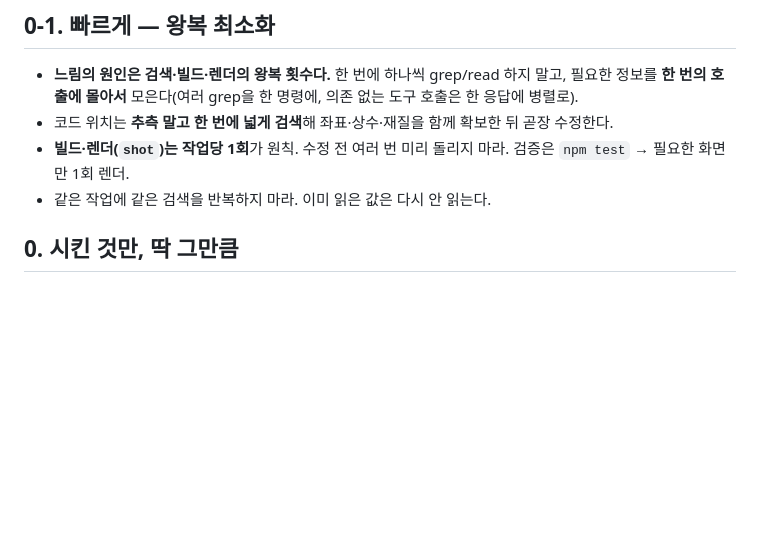
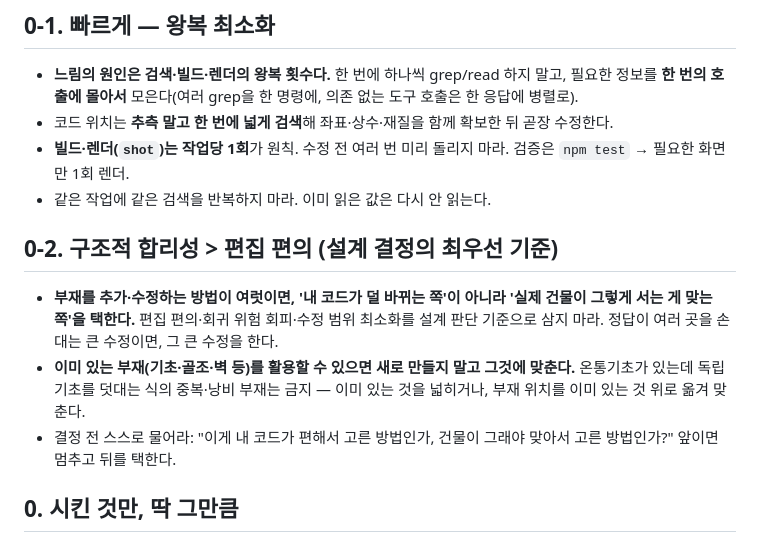
Before and after one commit to wowlin/hwadojeong, a Markdown page: CLAUDE.md, the part around the change. Drawn GitHub-style; blank space fills up the shorter version.

Commit message:
하네스 규칙 0-2 신설: 설계 결정은 편집 편의가 아니라 구조적 합리성 우선(이미 있는 부재 활용, 중복·낭비 부재 금지)

```diff
--- a/CLAUDE.md
+++ b/CLAUDE.md
@@ -12,6 +12,11 @@
 - 코드 위치는 **추측 말고 한 번에 넓게 검색**해 좌표·상수·재질을 함께 확보한 뒤 곧장 수정한다.
 - **빌드·렌더(`shot`)는 작업당 1회**가 원칙. 수정 전 여러 번 미리 돌리지 마라. 검증은 `npm test` → 필요한 화면만 1회 렌더.
 - 같은 작업에 같은 검색을 반복하지 마라. 이미 읽은 값은 다시 안 읽는다.
+
+## 0-2. 구조적 합리성 > 편집 편의 (설계 결정의 최우선 기준)
+- **부재를 추가·수정하는 방법이 여럿이면, '내 코드가 덜 바뀌는 쪽'이 아니라 '실제 건물이 그렇게 서는 게 맞는 쪽'을 택한다.** 편집 편의·회귀 위험 회피·수정 범위 최소화를 설계 판단 기준으로 삼지 마라. 정답이 여러 곳을 손대는 큰 수정이면, 그 큰 수정을 한다.
+- **이미 있는 부재(기초·골조·벽 등)를 활용할 수 있으면 새로 만들지 말고 그것에 맞춘다.** 온통기초가 있는데 독립기초를 덧대는 식의 중복·낭비 부재는 금지 — 이미 있는 것을 넓히거나, 부재 위치를 이미 있는 것 위로 옮겨 맞춘다.
+- 결정 전 스스로 물어라: "이게 내 코드가 편해서 고른 방법인가, 건물이 그래야 맞아서 고른 방법인가?" 앞이면 멈추고 뒤를 택한다.
 
 ## 0. 시킨 것만, 딱 그만큼
 - 요청한 것 외에 **아무것도 바꾸지 마라.** "색만" = 색만(크기·두께·위치 그대로). "위치만" = 위치만.
```
